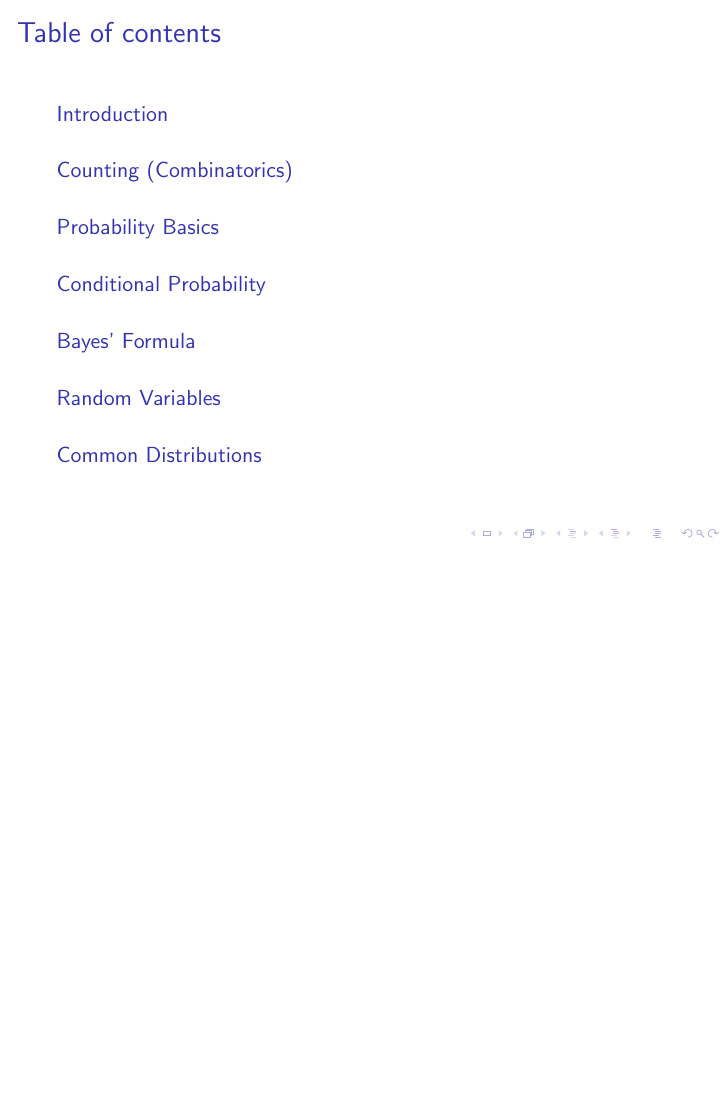
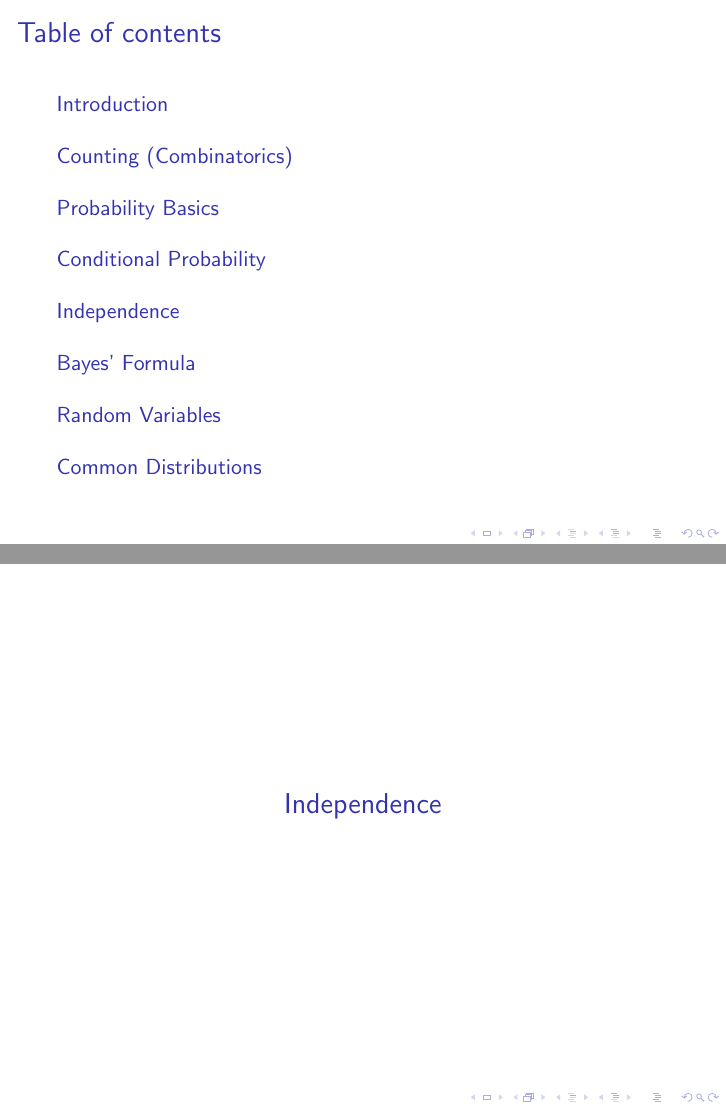
Before and after one commit to GalvanizeOpenSource/stats-course-slides, LaTeX slides (stats-workshop.tex, which reads independence.tex): page 2 of 88 before the commit and pages 2 and 48 of 89 after it, the two joined at a grey line, the shorter picture padded with empty space. Compiled offline with pdfLaTeX.

Commit message:
Add section title to independence.

```diff
--- a/independence.tex
+++ b/independence.tex
@@ -1,3 +1,5 @@
+\section{Independence}
+
 \begin{frame}
 
 Two events $A$ and $B$ are called \textbf{independent} when
```
